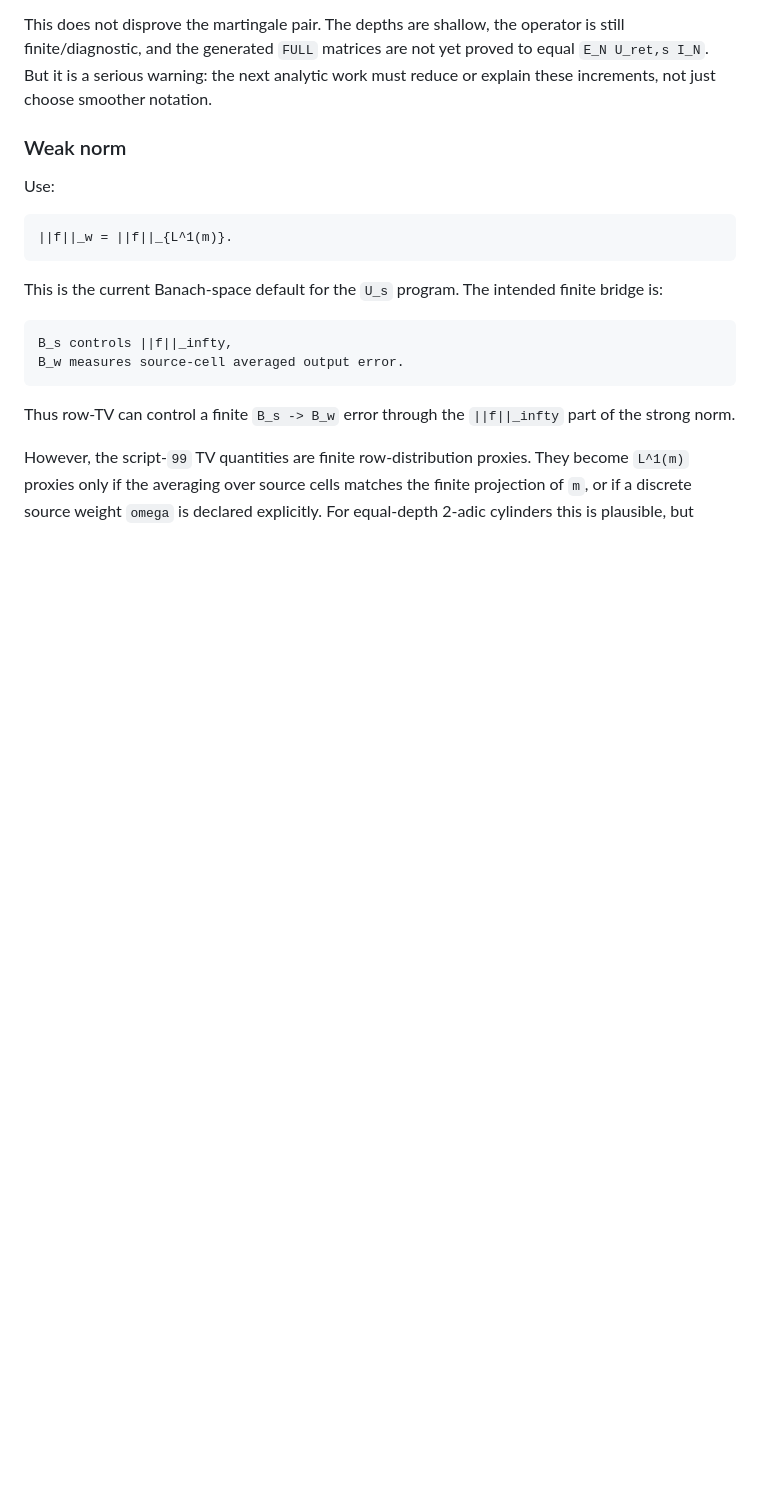
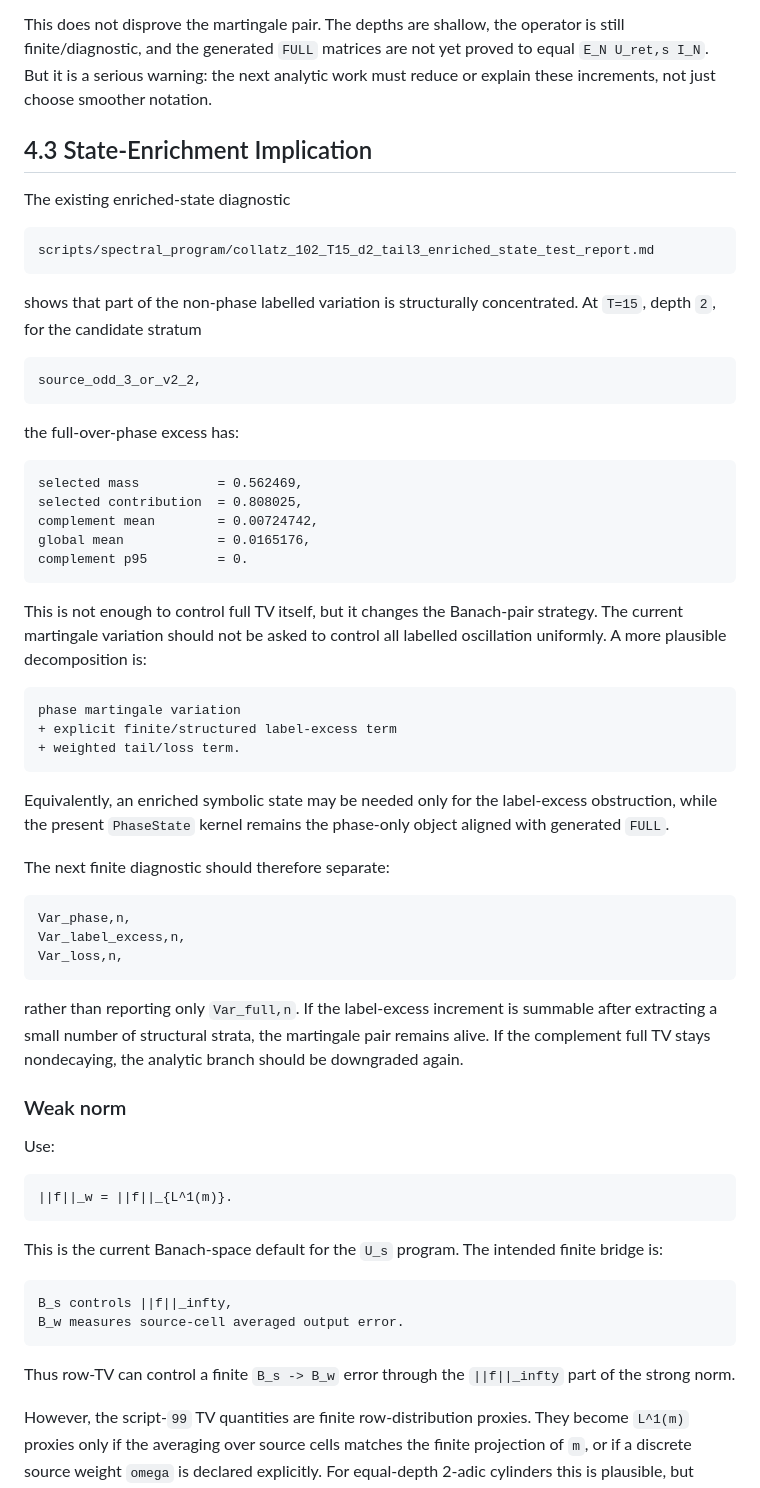
Before and after one commit to PieroBorgatta/Collatz, a Markdown page: notes/phase10_mixed_norm_candidate.md, the part around the change. GitHub-like rendering; blank space fills up the shorter version.

Commit message:
Record enriched martingale split

````diff
--- a/notes/phase10_mixed_norm_candidate.md
+++ b/notes/phase10_mixed_norm_candidate.md
@@ -385,6 +385,59 @@ operator is still finite/diagnostic, and the generated `FULL` matrices
 are not yet proved to equal `E_N U_ret,s I_N`.  But it is a serious
 warning: the next analytic work must reduce or explain these increments,
 not just choose smoother notation.
+
+## 4.3 State-Enrichment Implication
+
+The existing enriched-state diagnostic
+
+```text
+scripts/spectral_program/collatz_102_T15_d2_tail3_enriched_state_test_report.md
+```
+
+shows that part of the non-phase labelled variation is structurally
+concentrated.  At `T=15`, depth `2`, for the candidate stratum
+
+```text
+source_odd_3_or_v2_2,
+```
+
+the full-over-phase excess has:
+
+```text
+selected mass          = 0.562469,
+selected contribution  = 0.808025,
+complement mean        = 0.00724742,
+global mean            = 0.0165176,
+complement p95         = 0.
+```
+
+This is not enough to control full TV itself, but it changes the
+Banach-pair strategy.  The current martingale variation should not be
+asked to control all labelled oscillation uniformly.  A more plausible
+decomposition is:
+
+```text
+phase martingale variation
++ explicit finite/structured label-excess term
++ weighted tail/loss term.
+```
+
+Equivalently, an enriched symbolic state may be needed only for the
+label-excess obstruction, while the present `PhaseState` kernel remains
+the phase-only object aligned with generated `FULL`.
+
+The next finite diagnostic should therefore separate:
+
+```text
+Var_phase,n,
+Var_label_excess,n,
+Var_loss,n,
+```
+
+rather than reporting only `Var_full,n`.  If the label-excess increment
+is summable after extracting a small number of structural strata, the
+martingale pair remains alive.  If the complement full TV stays
+nondecaying, the analytic branch should be downgraded again.
 
 ### Weak norm
 
````
Also changed, not shown: lean/TODO.md (+6 -0 lines).
